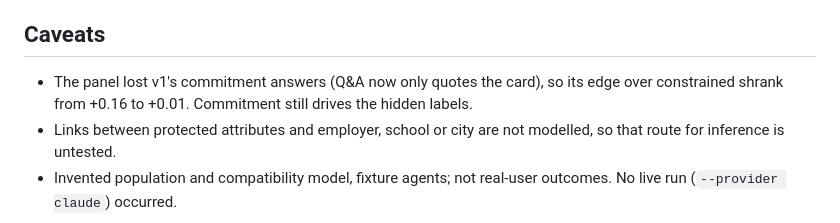
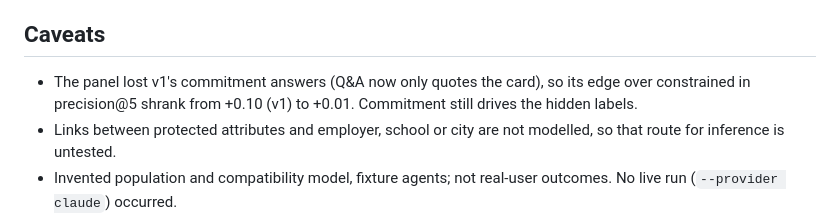
Before and after one commit to retinapeg/agent-exchange, a Markdown page: MATCHMAKING_REPORT.md, the part around the change. GitHub-like rendering.

Commit message:
MATCHMAKING_REPORT: correct v1 panel-vs-constrained precision gap (+0.10)

```diff
--- a/MATCHMAKING_REPORT.md
+++ b/MATCHMAKING_REPORT.md
@@ -155,7 +155,7 @@ because editing it would change the plan hash.
 ## Caveats
 
 - The panel lost v1's commitment answers (Q&A now only quotes the card), so its edge over
-  constrained shrank from +0.16 to +0.01. Commitment still drives the hidden labels.
+  constrained in precision@5 shrank from +0.10 (v1) to +0.01. Commitment still drives the hidden labels.
 - Links between protected attributes and employer, school or city are not modelled, so that
   route for inference is untested.
 - Invented population and compatibility model, fixture agents; not real-user outcomes. No live
```
